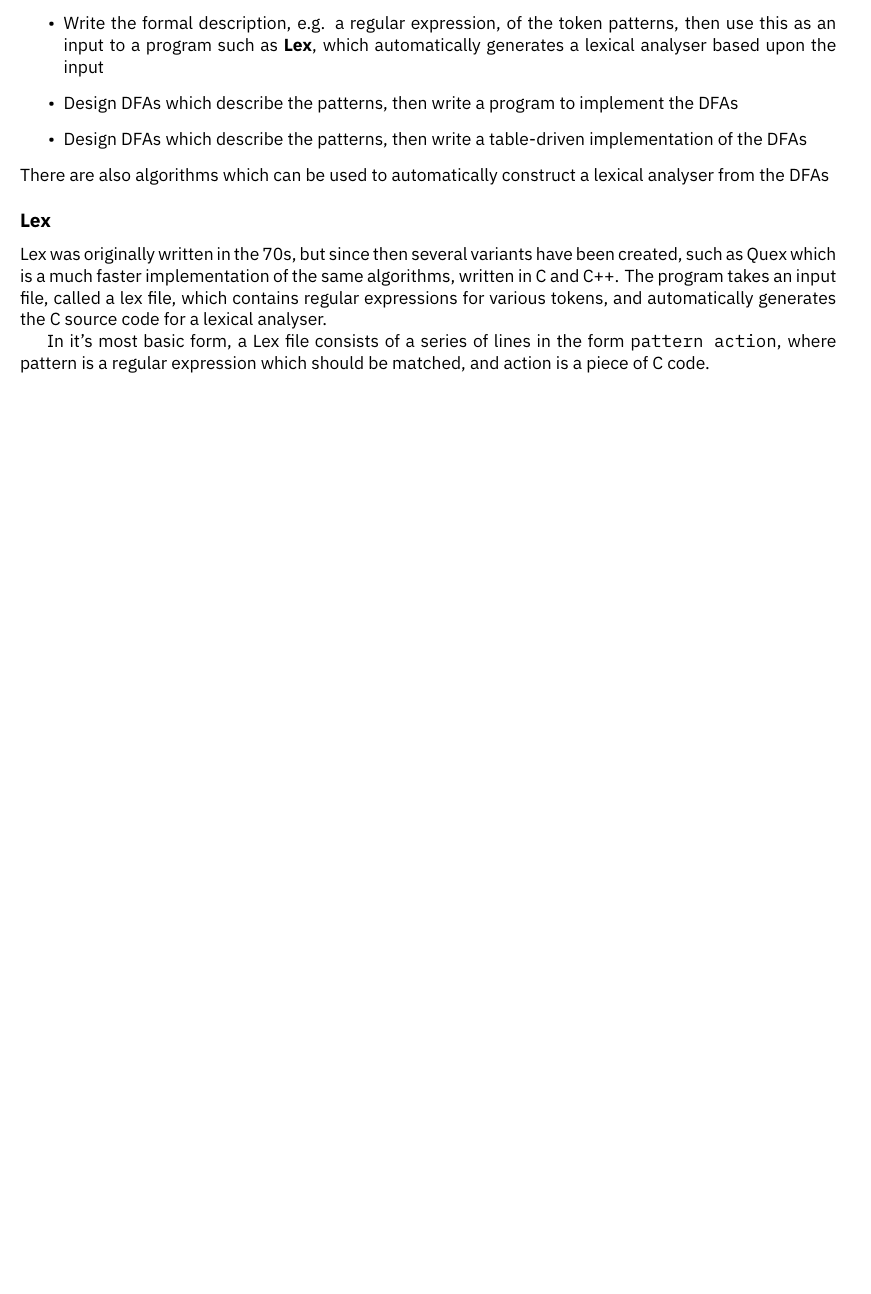
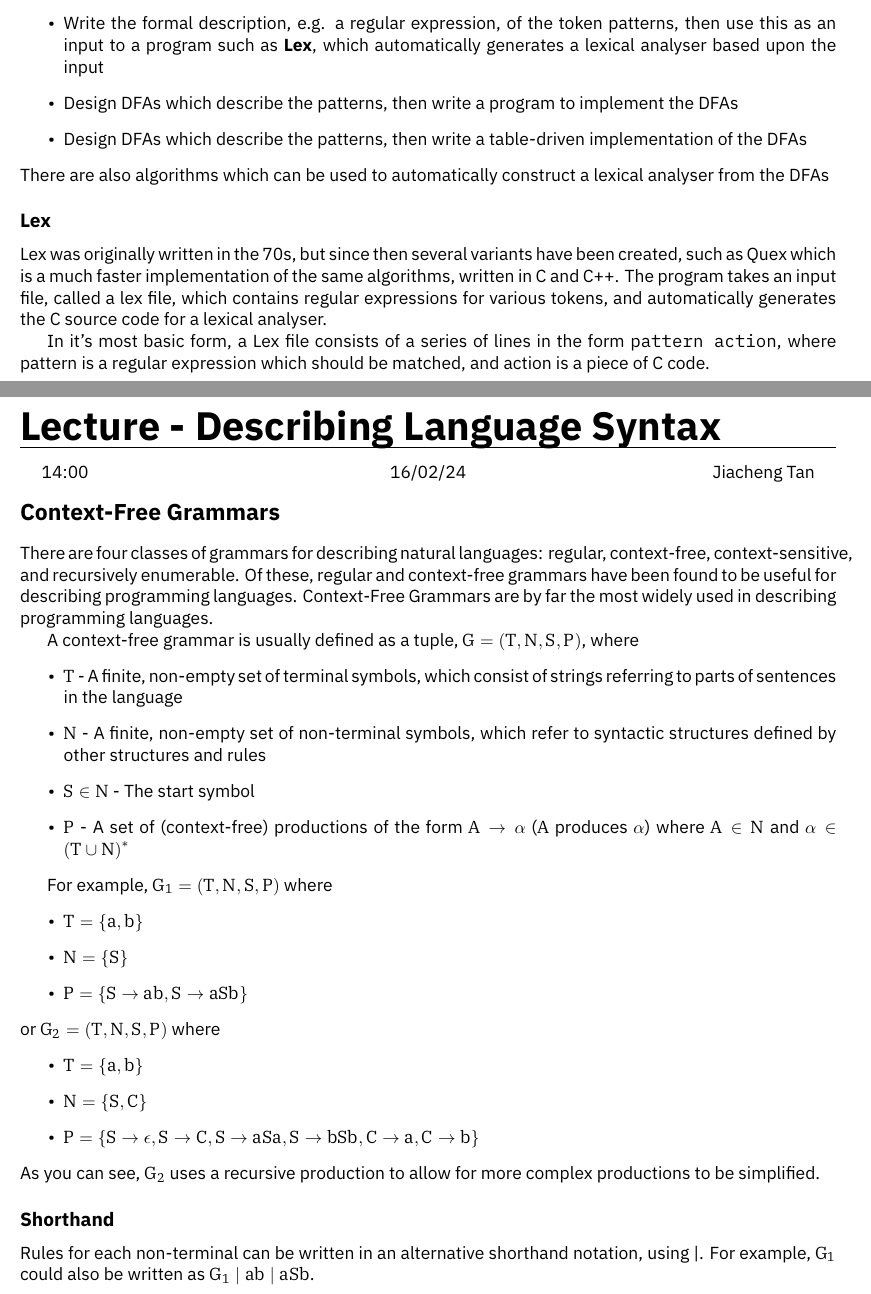
Before and after one commit to HughTB/cs-notes, a LaTeX document (2nd-year/m30235-paapl/m30235.tex, which reads 2nd-year/m30235-paapl/sessions/24-02-16.tex): part of page 14 of 14 before the commit and two parts of pages 14 and 15 of 17 after it, the two joined at a grey line, cut so that both start at the same text, the shorter picture padded with empty space. Compiled offline with XeLaTeX.

Commit message:
add paapl lecture

```diff
--- /dev/null
+++ b/2nd-year/m30235-paapl/sessions/24-02-16.tex
@@ -0,0 +1,37 @@
+\lecture{Describing Language Syntax}{14:00}{16/02/24}{Jiacheng Tan}
+
+\section*{Context-Free Grammars}
+
+There are four classes of grammars for describing natural languages: regular, context-free, context-sensitive, and
+ recursively enumerable. Of these, regular and context-free grammars have been found to be useful for describing
+ programming languages. Context-Free Grammars are by far the most widely used in describing programming languages.
+
+A context-free grammar is usually defined as a tuple, $G = (T, N, S, P)$, where
+\begin{itemize}
+  \item $T$ - A finite, non-empty set of terminal symbols, which consist of strings referring to parts of sentences in
+   the language
+  \item $N$ - A finite, non-empty set of non-terminal symbols, which refer to syntactic structures defined by other
+   structures and rules
+  \item $S \in N$ - The start symbol
+  \item $P$ - A set of (context-free) productions of the form $A \rightarrow \alpha$ ($A$ produces $\alpha$) where $A \in N$
+   and $\alpha \in {(T \cup N)}^*$
+\end{itemize}
+
+For example, $G_1 = (T, N, S, P)$ where
+\begin{itemize}
+  \item $T = \{a, b\}$
+  \item $N = \{S\}$
+  \item $P = \{S \rightarrow ab, S \rightarrow aSb\}$
+\end{itemize}
+or $G_2 = (T, N, S, P)$ where
+\begin{itemize}
+  \item $T = \{a, b\}$
+  \item $N = \{S, C\}$
+  \item $P = \{S \rightarrow \epsilon, S \rightarrow C, S \rightarrow aSa, S \rightarrow bSb, C \rightarrow a, C \rightarrow b\}$
+\end{itemize}
+As you can see, $G_2$ uses a recursive production to allow for more complex productions to be simplified.
+
+\subsection*{Shorthand}
+
+Rules for each non-terminal can be written in an alternative shorthand notation, using |. For example, $G_1$ could also
+ be written as $G_1 \mid ab \mid aSb$.
```
Also changed, not shown: 2nd-year/m30235-paapl/m30235.tex (+1 -0 lines), 2nd-year/m30235-paapl/m30235.pdf, 2nd-year/m30235-paapl/sessions/24-02-16.tex (62 more changed lines).
